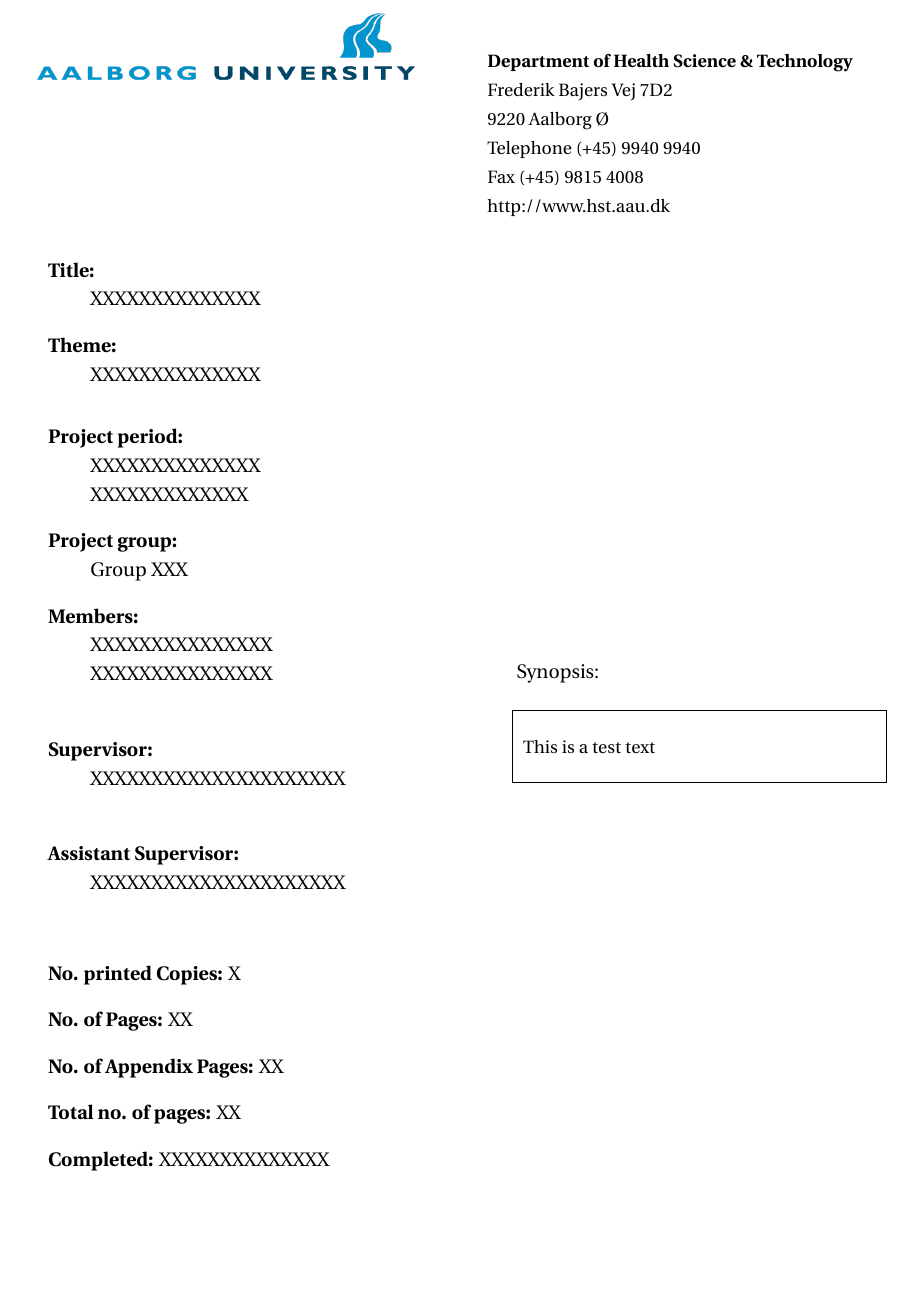
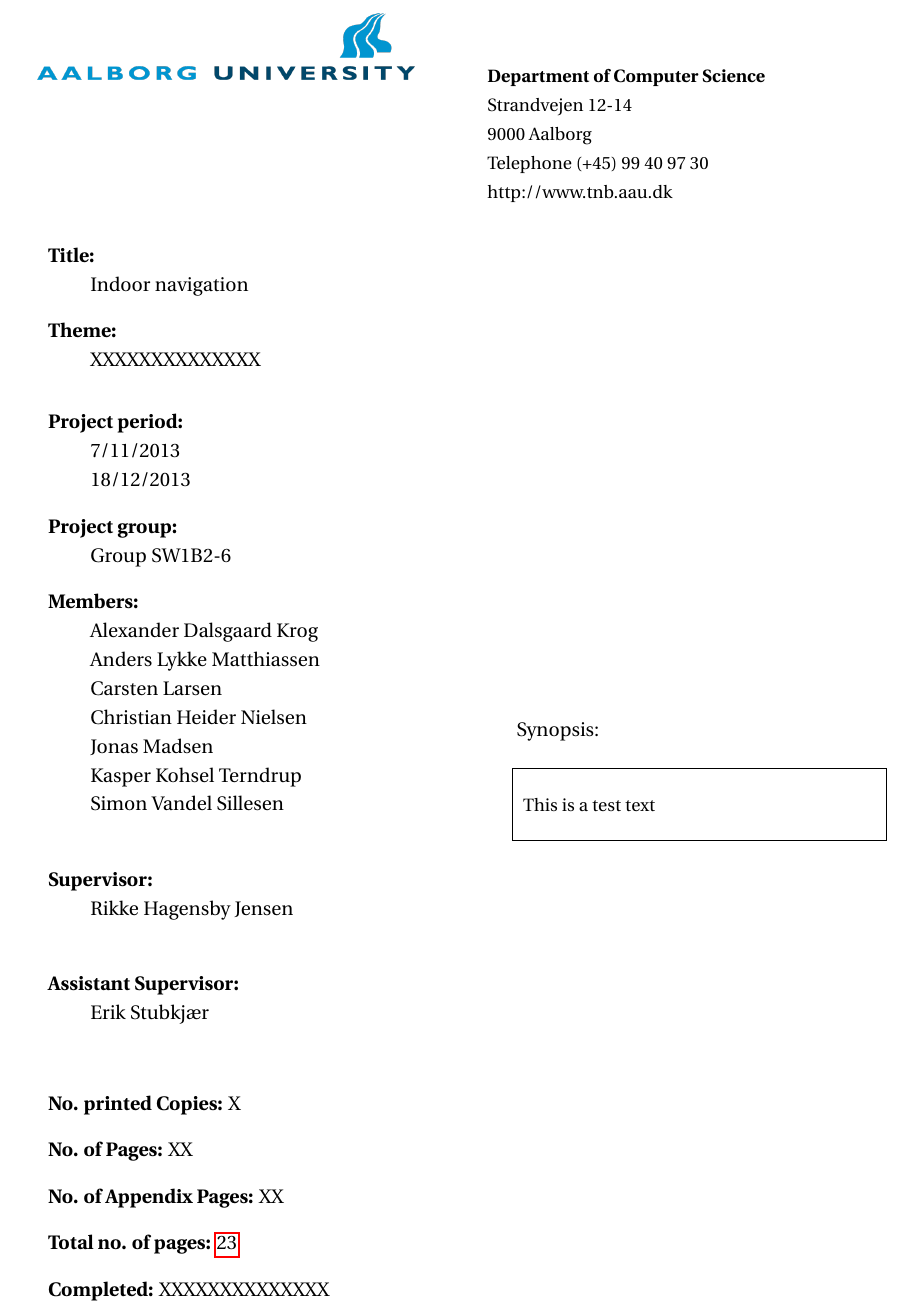
Before and after one commit to zanderdk/P1, a LaTeX thesis (Report/Master.tex, which reads Report/Preamble/preamble.tex, Report/Titlepage/TitlepageEn.tex): part of page 1 of 23, cut so that both start at the same text. Compiled offline with pdfLaTeX; the source files are stored in an older character set and shown here as Unicode.

Commit message:
update titlepage

```diff
--- a/Report/Preamble/preamble.tex
+++ b/Report/Preamble/preamble.tex
@@ -34,6 +34,10 @@
 % ¤¤ PDF og billede optimering ¤¤ %
 \usepackage{graphicx} 									% Pakke til jpeg/png billeder
 \graphicspath{{Images/}}
+
+ % support for sidste side page number
+%\usepackage{lastpage}
+\usepackage{totpages}
 
 
 % ¤¤ Referencer, bibtex og url'er ¤¤ %
--- a/Report/Titlepage/TitlepageEn.tex
+++ b/Report/Titlepage/TitlepageEn.tex
@@ -20,12 +20,11 @@
 \begin{tabular}{r}
 	\parbox{\textwidth}{  \raisebox{11mm}{\includegraphics[height=1.2cm]{aauLogoEn.png}}
 	\hfill \parbox{7cm}{\begin{tabular}{l} %4.90
-		{\small \textbf{Department of Health Science \& Technology}}\\
-		{\small Frederik Bajers Vej 7D2} \\
-		{\small 9220 Aalborg Ø} \\
-		{\small Telephone (+45) 9940 9940} \\
-		{\small Fax (+45) 9815 4008} \\
-		{\small http://www.hst.aau.dk}
+		{\small \textbf{Department of Computer Science}}\\
+		{\small Strandvejen 12-14} \\
+		{\small 9000 Aalborg} \\
+		{\small Telephone (+45) 99 40 97 30} \\
+		{\small http://www.tnb.aau.dk}
 	\end{tabular}}
 	}
 \end{tabular}
@@ -34,7 +33,7 @@
 	\parbox{8cm}{
 	\begin{description}
 		\item { \textbf{Title:}}\\
-			XXXXXXXXXXXXXX
+			Indoor navigation
     		\item { \textbf{Theme:}}\\
 			XXXXXXXXXXXXXX
 	\end{description}
@@ -42,20 +41,25 @@
 	\parbox{8cm}{
 	\begin{description}
 		\item { \textbf{Project period:}}\\
-			XXXXXXXXXXXXXX\\
-			XXXXXXXXXXXXX
+			7/11/2013\\
+			18/12/2013
  		\hspace{4cm}
 		\item { \textbf{Project group:}}\\
-  			Group XXX
+  			Group SW1B2-6
  		\hspace{4cm}
 		\item {\textbf{Members:}}\\
-			XXXXXXXXXXXXXXX\\
-			XXXXXXXXXXXXXXX\\
+			Alexander Dalsgaard Krog\\
+			Anders Lykke Matthiassen\\
+			Carsten Larsen\\
+			Christian Heider Nielsen\\
+			Jonas Madsen\\
+			Kasper Kohsel Terndrup\\
+			Simon Vandel Sillesen\\
 		\hspace{2cm}
 		\item { \textbf{Supervisor:}}\\
- 			XXXXXXXXXXXXXXXXXXXXX\\
+ 			Rikke Hagensby Jensen\\
  		\item { \textbf{Assistant Supervisor:}}\\
- 			XXXXXXXXXXXXXXXXXXXXX\\
+ 			Erik Stubkjær\\
   	\end{description}
 	}
 
@@ -63,7 +67,7 @@
 		\item { \textbf{No. printed Copies:} X}
 		\item { \textbf{No. of Pages:} XX}
 		\item { \textbf{No. of Appendix Pages:} XX}
-		\item { \textbf{Total no. of pages:} XX}
+		\item { \textbf{Total no. of pages:} \pageref{TotPages}}
 		\item { \textbf{Completed:} XXXXXXXXXXXXXX}
 	\end{description}
 	\vfill } &
```
